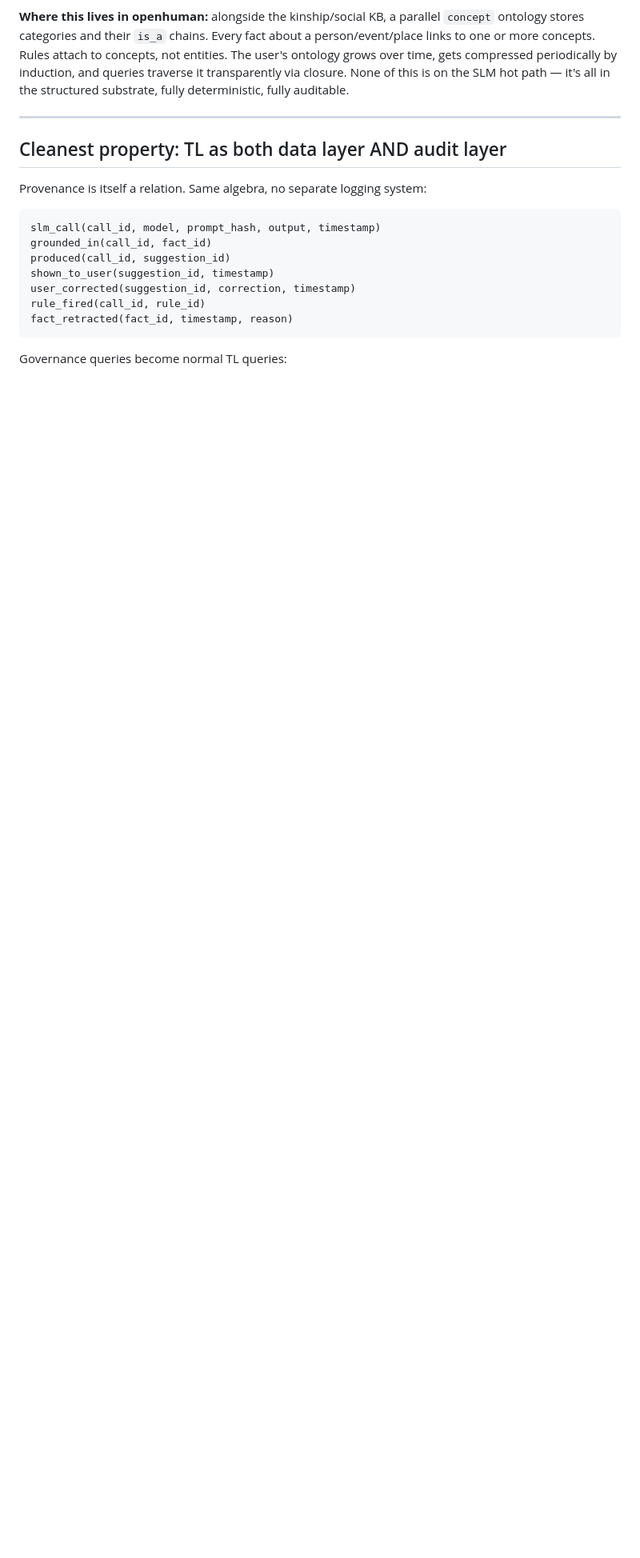
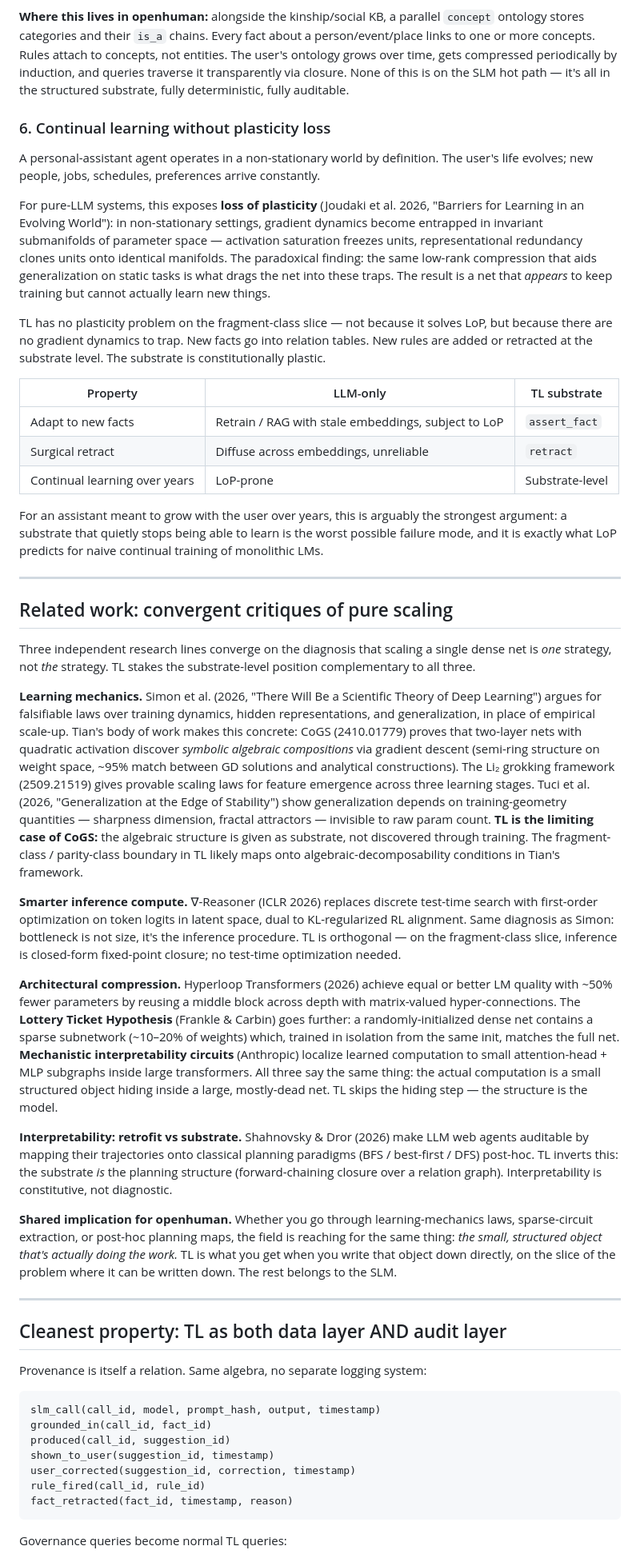
Before and after one commit to jwalin-shah/tensor-logic, a Markdown page: OPENHUMAN_TL_MEMO.md, the part around the change. Shown at 80% size. Drawn GitHub-style; blank space fills up the shorter version.

Commit message:
memo: add plasticity argument + related-work convergence section
- New section 6 under TL wins: continual learning without plasticity
  loss (cites Joudaki et al. 2026 on LoP as gradient entrapment in
  invariant submanifolds). Argues TL's lack of gradient dynamics is a
  third axis of value alongside param efficiency and interpretability.
- New "Related work: convergent critiques of pure scaling" section
  unifying four threads: learning mechanics (Simon, Tian/CoGS, Tuci),
  smarter inference compute (∇-Reasoner), architectural compression
  (Hyperloop, Lottery Ticket, mech interp circuits), and interpretability
  retrofit vs substrate (Shahnovsky). Frames TL as the substrate-level
  position complementary to all three.

Co-Authored-By: WOZCODE <contact@withwoz.com>

```diff
--- a/OPENHUMAN_TL_MEMO.md
+++ b/OPENHUMAN_TL_MEMO.md
@@ -135,6 +135,38 @@ This is **inductive logic programming**. As openhuman's KB grows, periodic rule
 **Soft hypernyms via embeddings.** The taxonomy doesn't have to be rigid. `soft_is_a(X, Y) = sim(emb_X, emb_Y) * w_hierarchy` — a bilinear form over embedding tensors gives fuzzy taxonomic matching. "Dog" partially activates "pet," "companion animal," "mammal," each weighted by semantic similarity composed with the explicit hierarchy. Vector stores can do similarity but cannot compose it with rule-based hierarchy walks; TL does both in the same algebra.
 
 **Where this lives in openhuman:** alongside the kinship/social KB, a parallel `concept` ontology stores categories and their `is_a` chains. Every fact about a person/event/place links to one or more concepts. Rules attach to concepts, not entities. The user's ontology grows over time, gets compressed periodically by induction, and queries traverse it transparently via closure. None of this is on the SLM hot path — it's all in the structured substrate, fully deterministic, fully auditable.
+
+### 6. Continual learning without plasticity loss
+
+A personal-assistant agent operates in a non-stationary world by definition. The user's life evolves; new people, jobs, schedules, preferences arrive constantly.
+
+For pure-LLM systems, this exposes **loss of plasticity** (Joudaki et al. 2026, "Barriers for Learning in an Evolving World"): in non-stationary settings, gradient dynamics become entrapped in invariant submanifolds of parameter space — activation saturation freezes units, representational redundancy clones units onto identical manifolds. The paradoxical finding: the same low-rank compression that aids generalization on static tasks is what drags the net into these traps. The result is a net that *appears* to keep training but cannot actually learn new things.
+
+TL has no plasticity problem on the fragment-class slice — not because it solves LoP, but because there are no gradient dynamics to trap. New facts go into relation tables. New rules are added or retracted at the substrate level. The substrate is constitutionally plastic.
+
+| Property | LLM-only | TL substrate |
+|----------|---------|--------------|
+| Adapt to new facts | Retrain / RAG with stale embeddings, subject to LoP | `assert_fact` |
+| Surgical retract | Diffuse across embeddings, unreliable | `retract` |
+| Continual learning over years | LoP-prone | Substrate-level |
+
+For an assistant meant to grow with the user over years, this is arguably the strongest argument: a substrate that quietly stops being able to learn is the worst possible failure mode, and it is exactly what LoP predicts for naive continual training of monolithic LMs.
+
+---
+
+## Related work: convergent critiques of pure scaling
+
+Three independent research lines converge on the diagnosis that scaling a single dense net is *one* strategy, not *the* strategy. TL stakes the substrate-level position complementary to all three.
+
+**Learning mechanics.** Simon et al. (2026, "There Will Be a Scientific Theory of Deep Learning") argues for falsifiable laws over training dynamics, hidden representations, and generalization, in place of empirical scale-up. Tian's body of work makes this concrete: CoGS (2410.01779) proves that two-layer nets with quadratic activation discover *symbolic algebraic compositions* via gradient descent (semi-ring structure on weight space, ~95% match between GD solutions and analytical constructions). The Li₂ grokking framework (2509.21519) gives provable scaling laws for feature emergence across three learning stages. Tuci et al. (2026, "Generalization at the Edge of Stability") show generalization depends on training-geometry quantities — sharpness dimension, fractal attractors — invisible to raw param count. **TL is the limiting case of CoGS:** the algebraic structure is given as substrate, not discovered through training. The fragment-class / parity-class boundary in TL likely maps onto algebraic-decomposability conditions in Tian's framework.
+
+**Smarter inference compute.** ∇-Reasoner (ICLR 2026) replaces discrete test-time search with first-order optimization on token logits in latent space, dual to KL-regularized RL alignment. Same diagnosis as Simon: bottleneck is not size, it's the inference procedure. TL is orthogonal — on the fragment-class slice, inference is closed-form fixed-point closure; no test-time optimization needed.
+
+**Architectural compression.** Hyperloop Transformers (2026) achieve equal or better LM quality with ~50% fewer parameters by reusing a middle block across depth with matrix-valued hyper-connections. The **Lottery Ticket Hypothesis** (Frankle & Carbin) goes further: a randomly-initialized dense net contains a sparse subnetwork (~10–20% of weights) which, trained in isolation from the same init, matches the full net. **Mechanistic interpretability circuits** (Anthropic) localize learned computation to small attention-head + MLP subgraphs inside large transformers. All three say the same thing: the actual computation is a small structured object hiding inside a large, mostly-dead net. TL skips the hiding step — the structure is the model.
+
+**Interpretability: retrofit vs substrate.** Shahnovsky & Dror (2026) make LLM web agents auditable by mapping their trajectories onto classical planning paradigms (BFS / best-first / DFS) post-hoc. TL inverts this: the substrate *is* the planning structure (forward-chaining closure over a relation graph). Interpretability is constitutive, not diagnostic.
+
+**Shared implication for openhuman.** Whether you go through learning-mechanics laws, sparse-circuit extraction, or post-hoc planning maps, the field is reaching for the same thing: *the small, structured object that's actually doing the work.* TL is what you get when you write that object down directly, on the slice of the problem where it can be written down. The rest belongs to the SLM.
 
 ---
 
```
